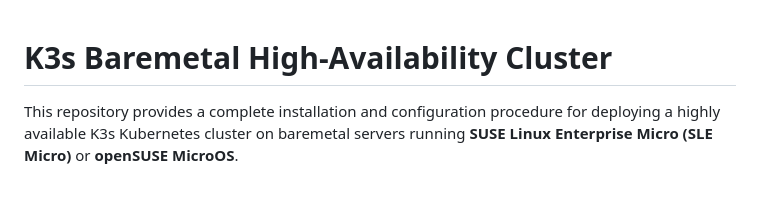
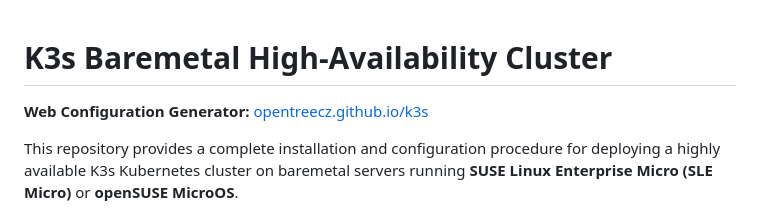
Before and after one commit to opentreecz/k3s, a Markdown page: README.md, the part around the change. GitHub-like rendering; blank space fills up the shorter version.

Commit message:
Add GitHub Pages link to README

```diff
--- a/README.md
+++ b/README.md
@@ -1,4 +1,6 @@
 # K3s Baremetal High-Availability Cluster
+
+**Web Configuration Generator:** [opentreecz.github.io/k3s](https://opentreecz.github.io/k3s/)
 
 This repository provides a complete installation and configuration procedure for deploying a highly available K3s Kubernetes cluster on baremetal servers running **SUSE Linux Enterprise Micro (SLE Micro)** or **openSUSE MicroOS**.
 
```
